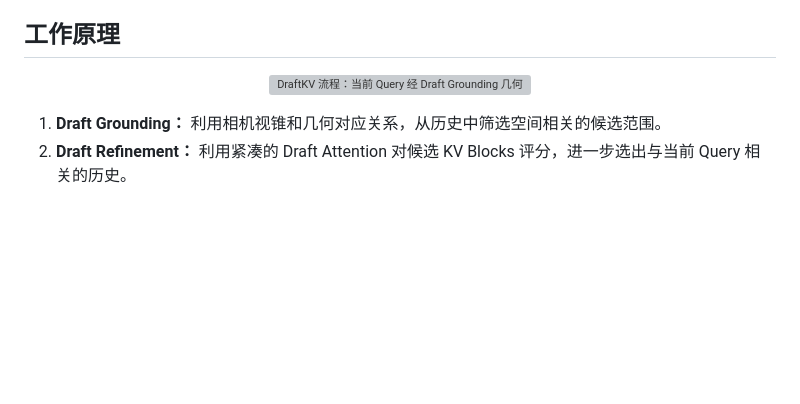
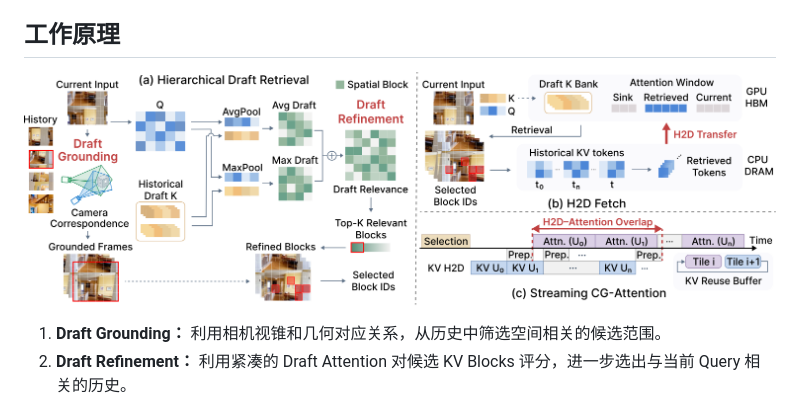
Before and after one commit to TillyEndless/DraftKV, a Markdown page: README_CN.md, the part around the change. Rendered like a GitHub page; pictures changed too: assets/readme/workflow.png (added); blank space fills up the shorter version; grey boxes are pictures that could not be loaded.

```diff
--- a/README_CN.md
+++ b/README_CN.md
@@ -13,7 +13,7 @@
 ## 工作原理
 
 <p align="center">
-  <img src="assets/readme/workflow.svg" width="100%" alt="DraftKV 流程：当前 Query 经 Draft Grounding 几何筛选、Draft Refinement 相关性排序，再将选中的完整历史 KV 从 CPU 分块传输至 GPU Attention">
+  <img src="assets/readme/workflow.png" width="100%" alt="DraftKV 流程：当前 Query 经 Draft Grounding 几何筛选、Draft Refinement 相关性排序，再将选中的完整历史 KV 从 CPU 分块传输至 GPU Attention">
 </p>
 
 1. **Draft Grounding：** 利用相机视锥和几何对应关系，从历史中筛选空间相关的候选范围。
```
Also changed, not shown: README.md (+1 -1 lines), 1 other file.
